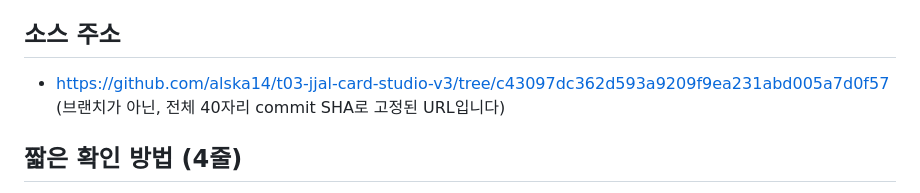
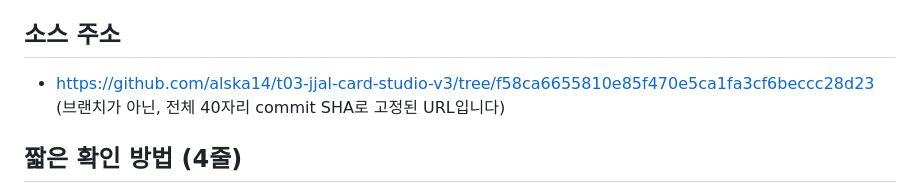
Before and after one commit to alska14/t03-jjal-card-studio-v3, a Markdown page: README.md, the part around the change. GitHub-like rendering.

Commit message:
README: 소스 SHA 갱신
Co-Authored-By: Claude Sonnet 5 <noreply@anthropic.com>

```diff
--- a/README.md
+++ b/README.md
@@ -7,7 +7,7 @@
 - https://alska14.github.io/t03-jjal-card-studio-v3/
 
 ## 소스 주소
-- https://github.com/alska14/t03-jjal-card-studio-v3/tree/c43097dc362d593a9209f9ea231abd005a7d0f57
+- https://github.com/alska14/t03-jjal-card-studio-v3/tree/f58ca6655810e85f470e5ca1fa3cf6beccc28d23
   (브랜치가 아닌, 전체 40자리 commit SHA로 고정된 URL입니다)
 
 ## 짧은 확인 방법 (4줄)
```
